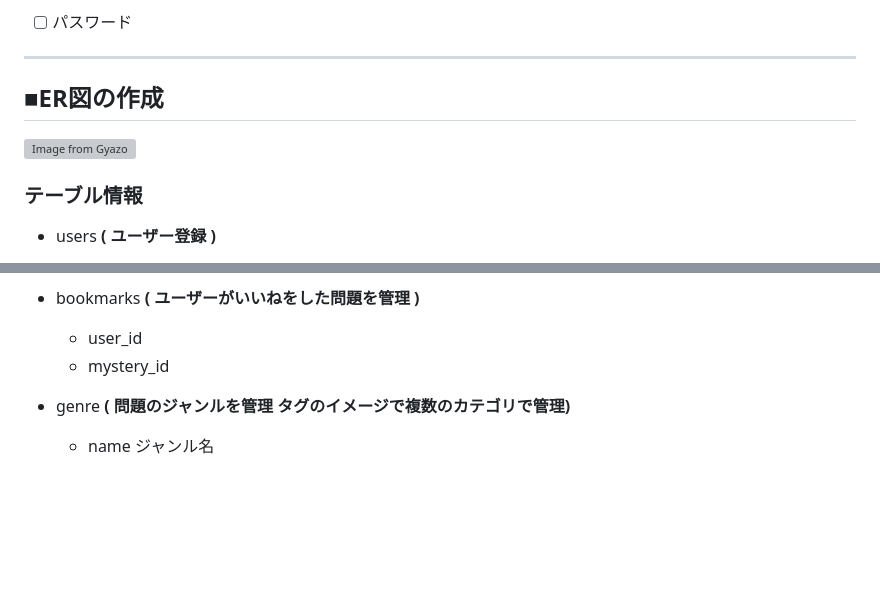
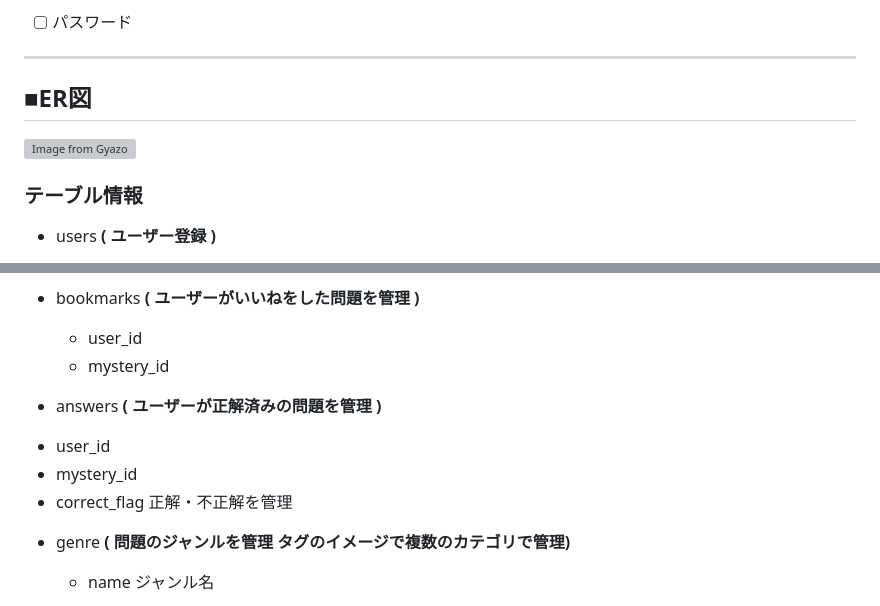
Before and after one commit to yamadahideto/EnigmaCraft, a Markdown page: README.md, 2 parts joined by grey strips. Drawn GitHub-style; blank space fills up the shorter version; grey boxes are pictures that could not be loaded.

```diff
--- a/README.md
+++ b/README.md
@@ -118,8 +118,8 @@ Figma_URL：https://www.figma.com/file/5RuNkrEx6rOlGueZG4lVHj/EnigmaCraft_%E7%94
 
 ***
 
-## ■ER図の作成
-[![Image from Gyazo](https://i.gyazo.com/44cd151935ff59e5925f912b82fd1e5b.png)](https://gyazo.com/44cd151935ff59e5925f912b82fd1e5b)
+## ■ER図
+[![Image from Gyazo](https://i.gyazo.com/7ea34121feef9bf603390475f51a6380.png)](https://gyazo.com/7ea34121feef9bf603390475f51a6380)
 
 ### テーブル情報
 
@@ -144,6 +144,11 @@ Figma_URL：https://www.figma.com/file/5RuNkrEx6rOlGueZG4lVHj/EnigmaCraft_%E7%94
   + user_id
   + mystery_id
 
+ - answers **( ユーザーが正解済みの問題を管理 )**
+  + user_id
+  + mystery_id
+  + correct_flag 正解・不正解を管理
+
 - genre **( 問題のジャンルを管理 タグのイメージで複数のカテゴリで管理)**
   + name ジャンル名
 
```
